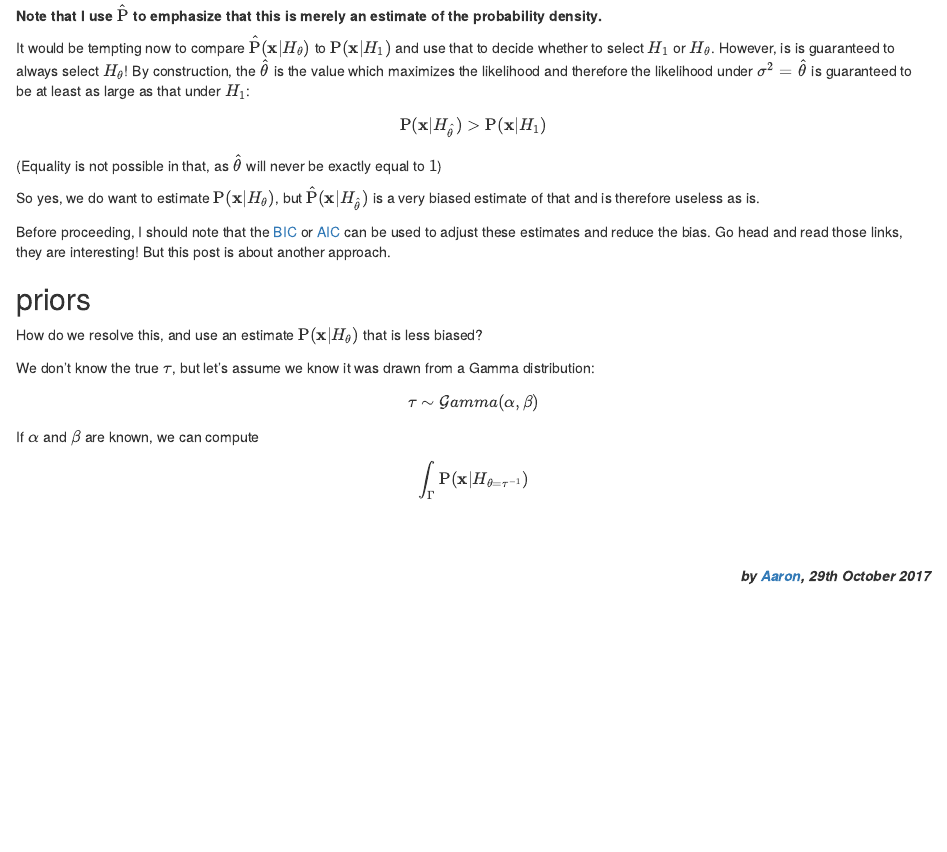
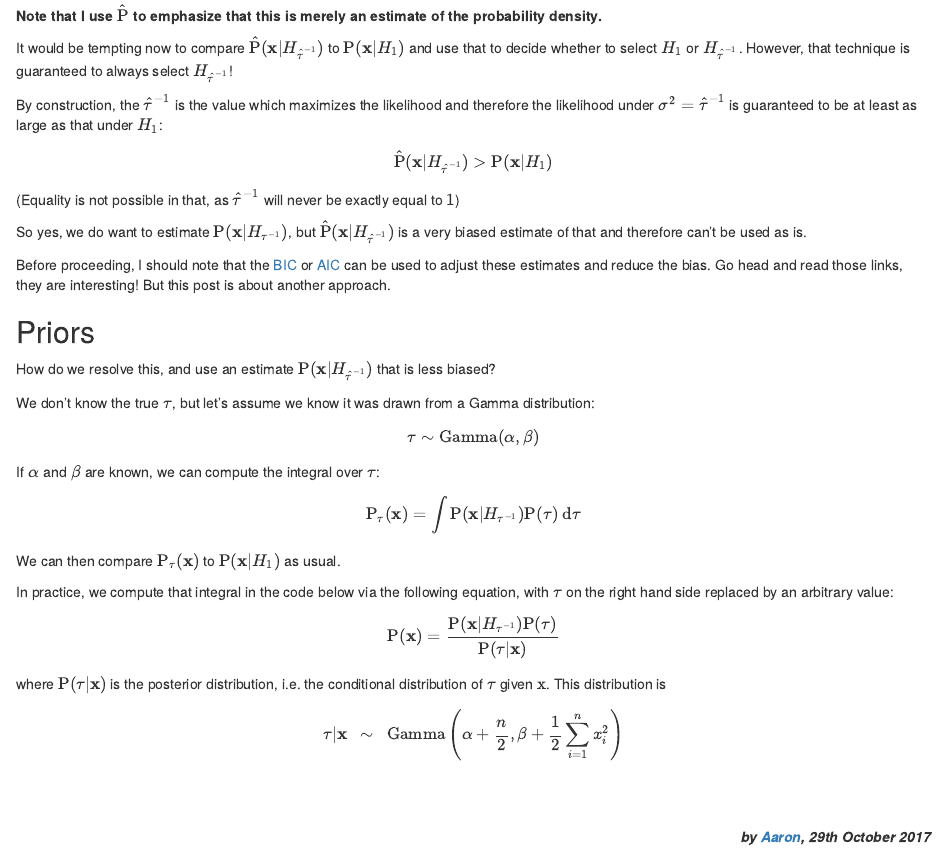
Before and after one commit to aaronmcdaid/aaronmcdaid.github.io, an R Markdown document (blog.posts/unit.information.priors/index.Rmd): the page in a window 1100 px wide, from 2060 px down. Rendered offline with R 4.5, knitr and Pandoc, with nearby package versions.

Commit message:
More switching from theta to tau

```diff
--- a/blog.posts/unit.information.priors/index.Rmd
+++ b/blog.posts/unit.information.priors/index.Rmd
@@ -130,25 +130,26 @@ $$
 of the probability density.**
 
 It would be tempting now to compare
-$\mathrm{\hat{P}}(\mathbf{x} | H_\theta)$
+$\mathrm{\hat{P}}(\mathbf{x} | H_{\hat\tau^{-1}})$
 to
 $\mathrm{     P }(\mathbf{x} | H_1)$
-and use that to decide whether to select $H_1$ or $H_\theta$.
-However, is is guaranteed to always select $H_\theta$!
-By construction, the $\hat\theta$ is the value which maximizes the likelihood and
-therefore the likelihood under $\sigma^2 = \hat\theta$ is guaranteed to be at least
+and use that to decide whether to select $H_1$ or $H_{\hat\tau^{-1}}$.
+However, that technique is guaranteed to always select $H_{\hat\tau^{-1}}$!
+
+By construction, the $\hat\tau^{-1}$ is the value which maximizes the likelihood and
+therefore the likelihood under $\sigma^2 = \hat\tau^{-1}$ is guaranteed to be at least
 as large as that under $H_1$:
 
 $$
-\mathrm{P}(\mathbf{x} | H_{\hat\theta}) > \mathrm{     P }(\mathbf{x} | H_1)
+\mathrm{\hat{P}}(\mathbf{x} | H_{\hat\tau^{-1}}) > \mathrm{     P }(\mathbf{x} | H_1)
 $$
-(Equality is not possible in that, as $\hat\theta$ will never be exactly equal to $1$)
+(Equality is not possible in that, as $\hat\tau^{-1}$ will never be exactly equal to $1$)
 
 So yes, we do want to estimate
-$\mathrm{P}(\mathbf{x} | H_{\theta})$,
+$\mathrm{P}(\mathbf{x} | H_{\tau^{-1}})$,
 but
-$\mathrm{\hat{P}}(\mathbf{x} | H_{\hat\theta})$
-is a very biased estimate of that and is therefore useless as is.
+$\mathrm{\hat{P}}(\mathbf{x} | H_{\hat\tau^{-1}})$
+is a very biased estimate of that and therefore can't be used as is.
 
 Before proceeding, I should note that the [BIC](https://en.wikipedia.org/wiki/Bayesian_information_criterion)
 or [AIC](https://en.wikipedia.org/wiki/Akaike_information_criterion) can be used to adjust
@@ -156,20 +157,38 @@ these estimates and reduce the bias. Go head and read those links, they are inte
 But this post is about another approach.
 
 
+## Priors
 
-## priors
-
-How do we resolve this, and use an estimate $\mathrm{P}(\mathbf{x} | H_\theta)$ that is less biased?
+How do we resolve this, and use an estimate $\mathrm{P}(\mathbf{x} | H_{\hat\tau^{-1}})$ that is less biased?
 
 We don't know the true $\tau$, but let's assume we know it was drawn from a
 Gamma distribution:
 $$
-\tau \sim \mathcal{Gamma}(\alpha,\beta)
+\tau \sim \mathrm{Gamma}(\alpha,\beta)
 $$
 
-If $\alpha$ and $\beta$ are known, we can compute
+If $\alpha$ and $\beta$ are known, we can compute the integral over $\tau$:
 $$
-\int_\Gamma \mathrm{P}(\mathbf{x} | H_{\theta{=}\tau^{-1}})
+\mathrm{P}_\tau(\mathbf{x} ) = \int \mathrm{P}(\mathbf{x} | H_{\tau^{-1}}) \mathrm{P}(\tau) ~\mathrm{d}\tau
+$$
+
+We can then compare $\mathrm{P}_\tau(\mathbf{x})$ to $\mathrm{P}(\mathbf{x}|H_1)$ as usual.
+
+In practice, we compute that integral in the code below via the following equation, with $\tau$ on the right hand side replaced by an arbitrary value:
+$$
+\mathrm{P}(\mathbf{x})
+=
+\frac{
+\mathrm{P}(\mathbf{x} | H_{\tau^{-1}}) \mathrm{P}(\tau)
+}{
+\mathrm{P}(\tau|\mathbf{x})
+}
+$$
+where
+$\mathrm{P}(\tau|\mathbf{x})$ is the posterior distribution, i.e. the conditional distribution of $\tau$ given $\mathrm{x}$.
+This distribution is
+$$
+\tau|\mathbf{x} ~~ \sim ~~ \mathrm{Gamma}\left( \alpha + \frac{n}2, \beta + \frac12 \sum_{i=1}^n x_i^2 \right)
 $$
 
 &nbsp;
```
